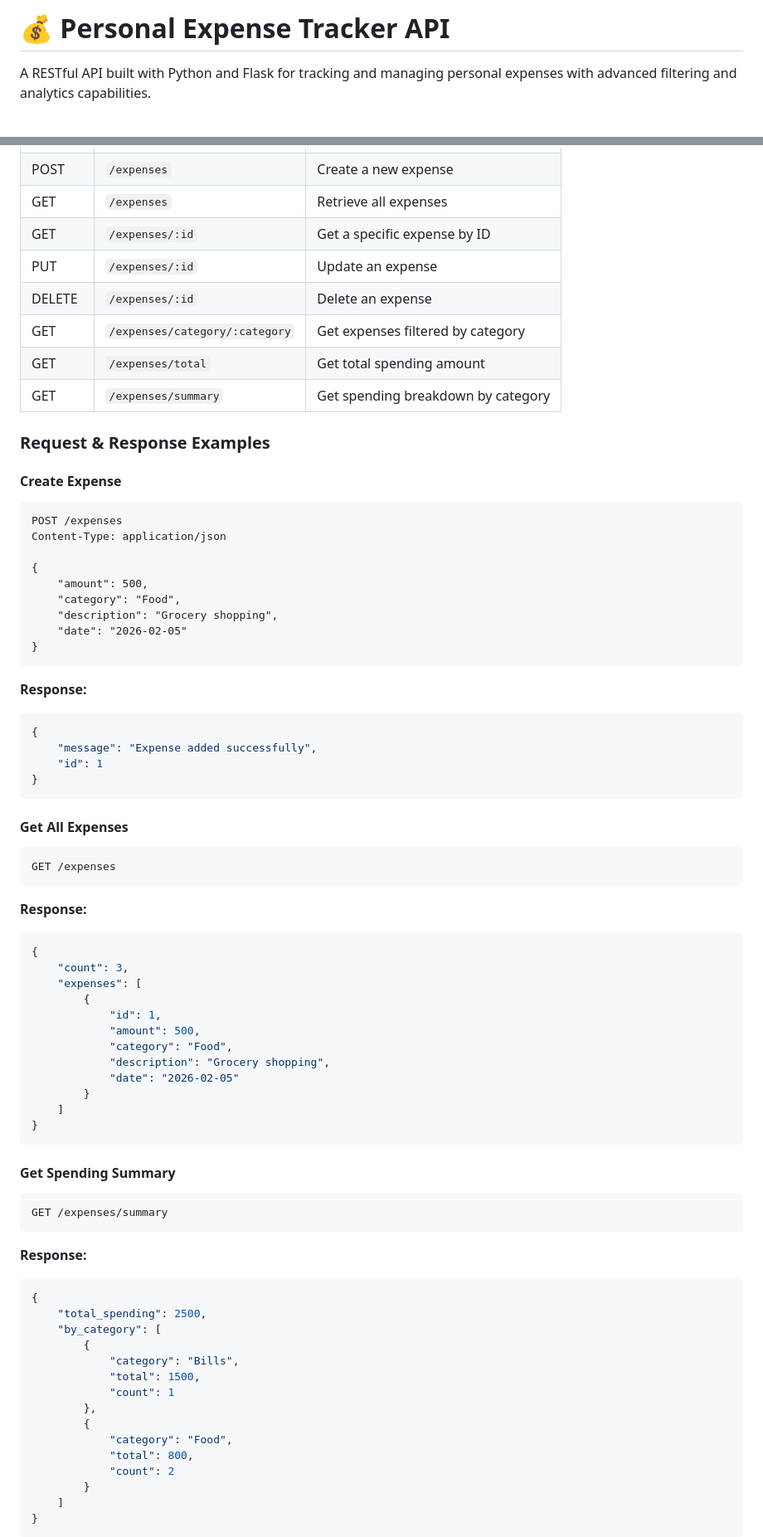
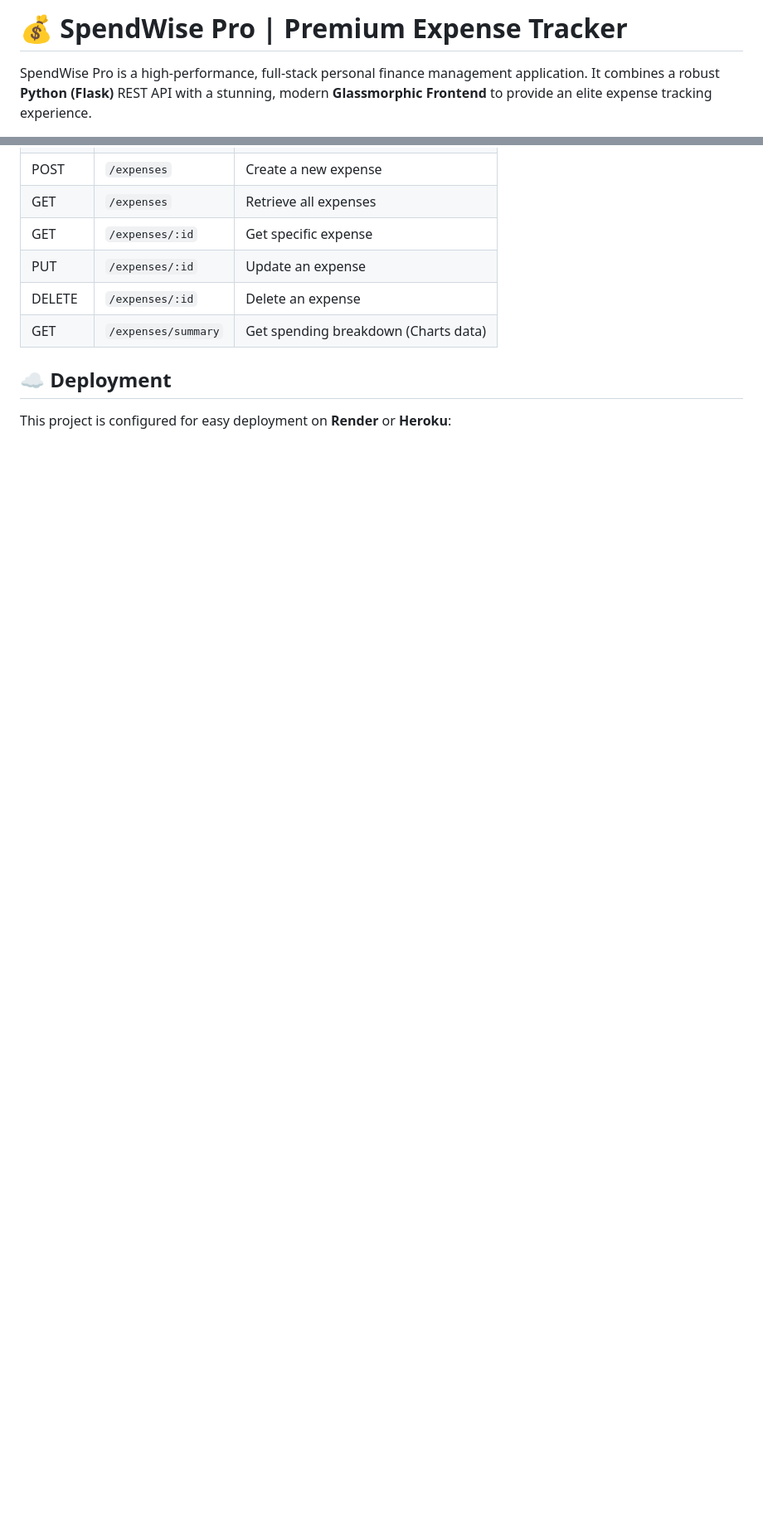
Before and after one commit to Harsh-Sharma1111/expense-tracker-api, a Markdown page: README.md, 2 parts joined by grey strips. Shown at 83% size. Drawn GitHub-style; blank space fills up the shorter version.

Commit message:
Updated README File:wq

````diff
--- a/README.md
+++ b/README.md
@@ -1,6 +1,6 @@
-# 💰 Personal Expense Tracker API
+# 💰 SpendWise Pro | Premium Expense Tracker
 
-A RESTful API built with Python and Flask for tracking and managing personal expenses with advanced filtering and analytics capabilities.
+SpendWise Pro is a high-performance, full-stack personal finance management application. It combines a robust **Python (Flask)** REST API with a stunning, modern **Glassmorphic Frontend** to provide an elite expense tracking experience.
 
 ![Python](https://img.shields.io/badge/Python-3.8+-blue.svg)
 ![Flask](https://img.shields.io/badge/Flask-3.0.0-green.svg)
@@ -72,77 +87,11 @@ http://127.0.0.1:5000
 | POST | `/expenses` | Create a new expense |
 | GET | `/expenses` | Retrieve all expenses |
-| GET | `/expenses/:id` | Get a specific expense by ID |
+| GET | `/expenses/:id` | Get specific expense |
 | PUT | `/expenses/:id` | Update an expense |
 | DELETE | `/expenses/:id` | Delete an expense |
-| GET | `/expenses/category/:category` | Get expenses filtered by category |
-| GET | `/expenses/total` | Get total spending amount |
-| GET | `/expenses/summary` | Get spending breakdown by category |
+| GET | `/expenses/summary` | Get spending breakdown (Charts data) |
 
-### Request & Response Examples
+## ☁️ Deployment
 
-#### Create Expense
-```http
-POST /expenses
-Content-Type: application/json
+This project is configured for easy deployment on **Render** or **Heroku**:
 
-{
-    "amount": 500,
-    "category": "Food",
-    "description": "Grocery shopping",
-    "date": "2026-02-05"
-}
-```
-
-**Response:**
-```json
-{
-    "message": "Expense added successfully",
-    "id": 1
-}
-```
-
-#### Get All Expenses
-```http
-GET /expenses
-```
-
-**Response:**
-```json
-{
-    "count": 3,
-    "expenses": [
-        {
-            "id": 1,
-            "amount": 500,
-            "category": "Food",
-            "description": "Grocery shopping",
-            "date": "2026-02-05"
-        }
-    ]
-}
-```
-
-#### Get Spending Summary
-```http
-GET /expenses/summary
-```
-
-**Response:**
-```json
-{
-    "total_spending": 2500,
-    "by_category": [
-        {
-            "category": "Bills",
-            "total": 1500,
-            "count": 1
-        },
-        {
-            "category": "Food",
-            "total": 800,
-            "count": 2
-        }
-    ]
-}
-```
-
````
Also changed, not shown: other parts of README.md (+66 -104 lines).
